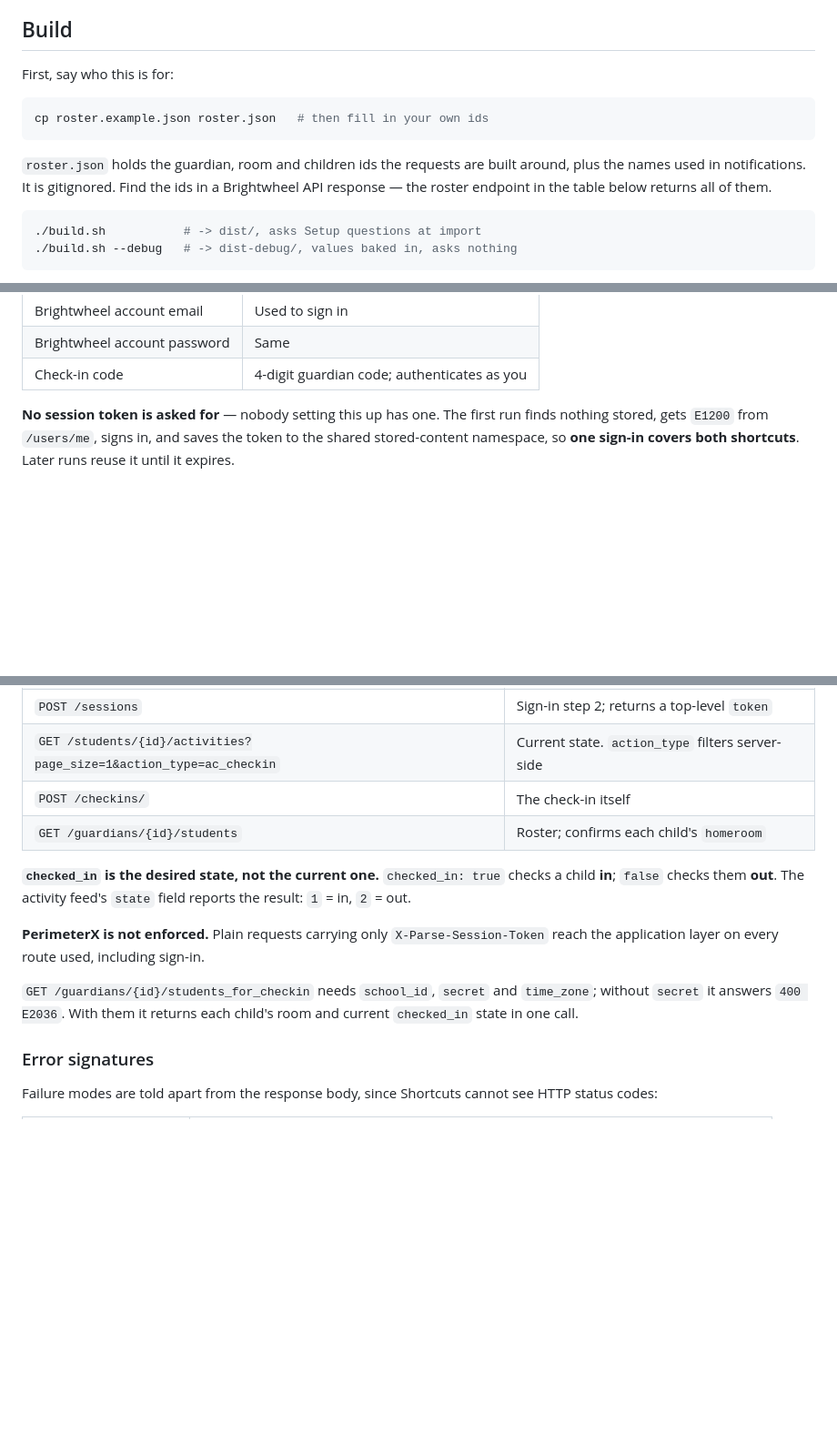
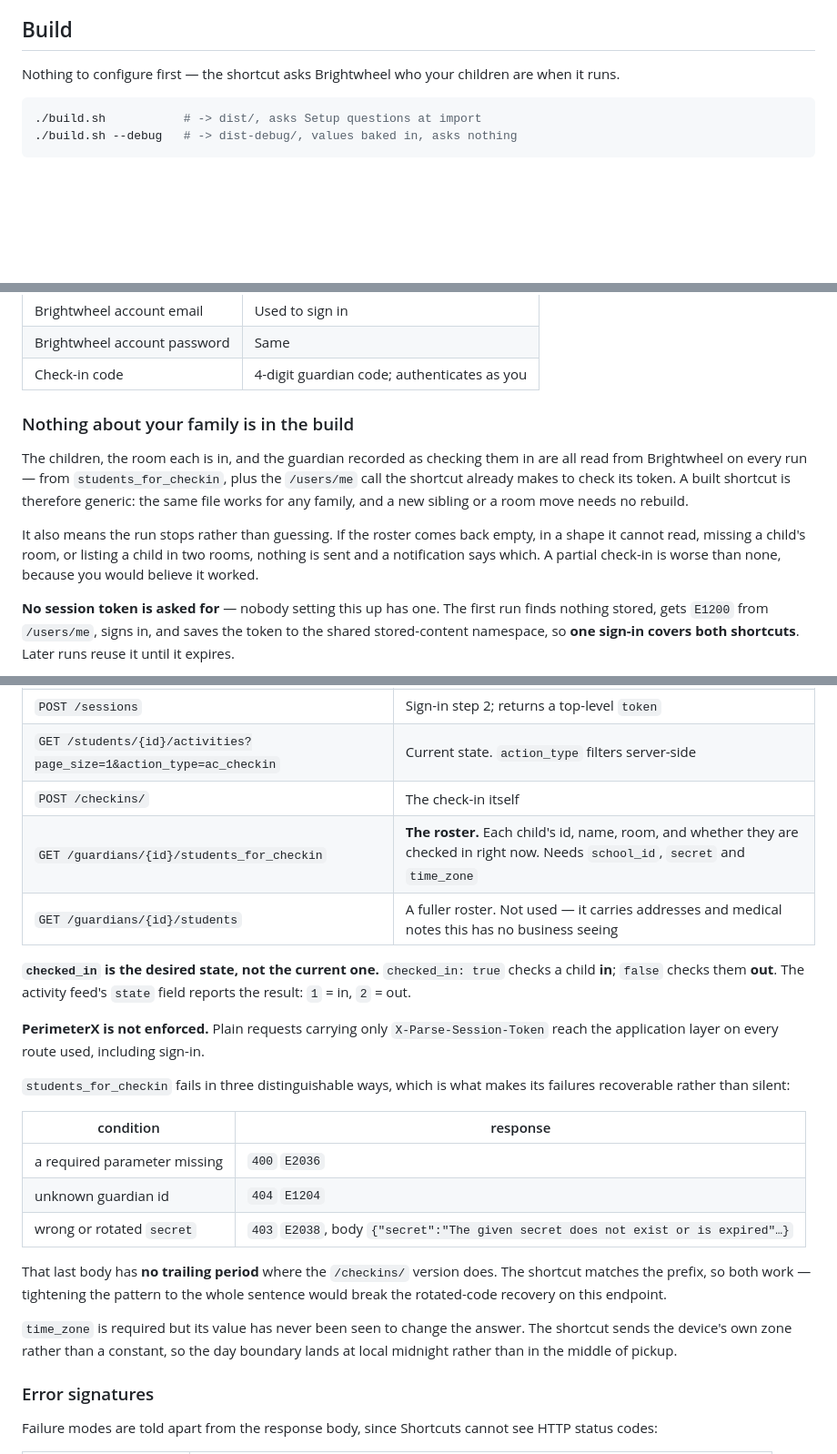
Before and after one commit to steverice/brightwheel-checkin, a Markdown page: README.md, 3 parts joined by grey strips. Shown at 91% size. Drawn GitHub-style; blank space fills up the shorter version.

````diff
--- a/README.md
+++ b/README.md
@@ -36,16 +36,8 @@ whether to check in or out. Cancelling the menu sends nothing.
 
 ## Build
 
-First, say who this is for:
-
-```bash
-cp roster.example.json roster.json   # then fill in your own ids
-```
-
-`roster.json` holds the guardian, room and children ids the requests are built
-around, plus the names used in notifications. It is gitignored. Find the ids in
-a Brightwheel API response — the roster endpoint in the table below returns all
-of them.
+Nothing to configure first — the shortcut asks Brightwheel who your children
+are when it runs.
 
 ```bash
 ./build.sh           # -> dist/, asks Setup questions at import
@@ -103,6 +95,19 @@ Only **Brightwheel Attendance** asks anything. Answer its three Setup questions:
 | Brightwheel account email | Used to sign in |
 | Brightwheel account password | Same |
 | Check-in code | 4-digit guardian code; authenticates as you |
+
+### Nothing about your family is in the build
+
+The children, the room each is in, and the guardian recorded as checking them
+in are all read from Brightwheel on every run — from `students_for_checkin`,
+plus the `/users/me` call the shortcut already makes to check its token. A built
+shortcut is therefore generic: the same file works for any family, and a new
+sibling or a room move needs no rebuild.
+
+It also means the run stops rather than guessing. If the roster comes back
+empty, in a shape it cannot read, missing a child's room, or listing a child in
+two rooms, nothing is sent and a notification says which. A partial check-in is
+worse than none, because you would believe it worked.
 
 **No session token is asked for** — nobody setting this up has one. The first run
 finds nothing stored, gets `E1200` from `/users/me`, signs in, and saves the
@@ -190,7 +195,8 @@ The endpoints these shortcuts use.
 | `POST /sessions` | Sign-in step 2; returns a top-level `token` |
 | `GET /students/{id}/activities?page_size=1&action_type=ac_checkin` | Current state. `action_type` filters server-side |
 | `POST /checkins/` | The check-in itself |
-| `GET /guardians/{id}/students` | Roster; confirms each child's `homeroom` |
+| `GET /guardians/{id}/students_for_checkin` | **The roster.** Each child's id, name, room, and whether they are checked in right now. Needs `school_id`, `secret` and `time_zone` |
+| `GET /guardians/{id}/students` | A fuller roster. Not used — it carries addresses and medical notes this has no business seeing |
 
 **`checked_in` is the desired state, not the current one.** `checked_in: true`
 checks a child **in**; `false` checks them **out**. The activity feed's `state`
@@ -200,9 +206,22 @@ field reports the result: `1` = in, `2` = out.
 `X-Parse-Session-Token` reach the application layer on every route used,
 including sign-in.
 
-`GET /guardians/{id}/students_for_checkin` needs `school_id`, `secret` and
-`time_zone`; without `secret` it answers `400 E2036`. With them it returns each
-child's room and current `checked_in` state in one call.
+`students_for_checkin` fails in three distinguishable ways, which is what makes
+its failures recoverable rather than silent:
+
+| condition | response |
+|---|---|
+| a required parameter missing | `400` `E2036` |
+| unknown guardian id | `404` `E1204` |
+| wrong or rotated `secret` | `403` `E2038`, body `{"secret":"The given secret does not exist or is expired"…}` |
+
+That last body has **no trailing period** where the `/checkins/` version does.
+The shortcut matches the prefix, so both work — tightening the pattern to the
+whole sentence would break the rotated-code recovery on this endpoint.
+
+`time_zone` is required but its value has never been seen to change the answer.
+The shortcut sends the device's own zone rather than a constant, so the day
+boundary lands at local midnight rather than in the middle of pickup.
 
 ### Error signatures
 
````
Also changed, not shown: ARCHITECTURE.md (+47 -3 lines), TESTING.md (+30 -3 lines).
